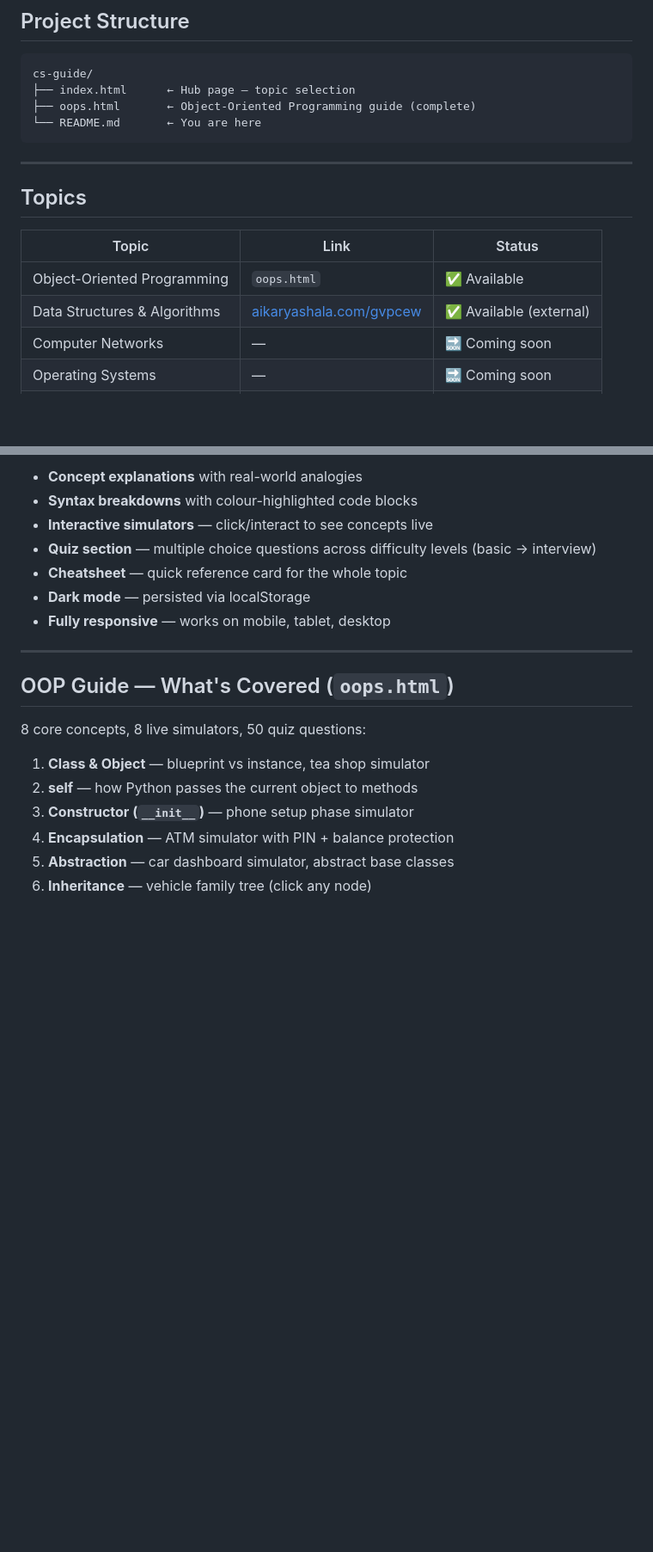
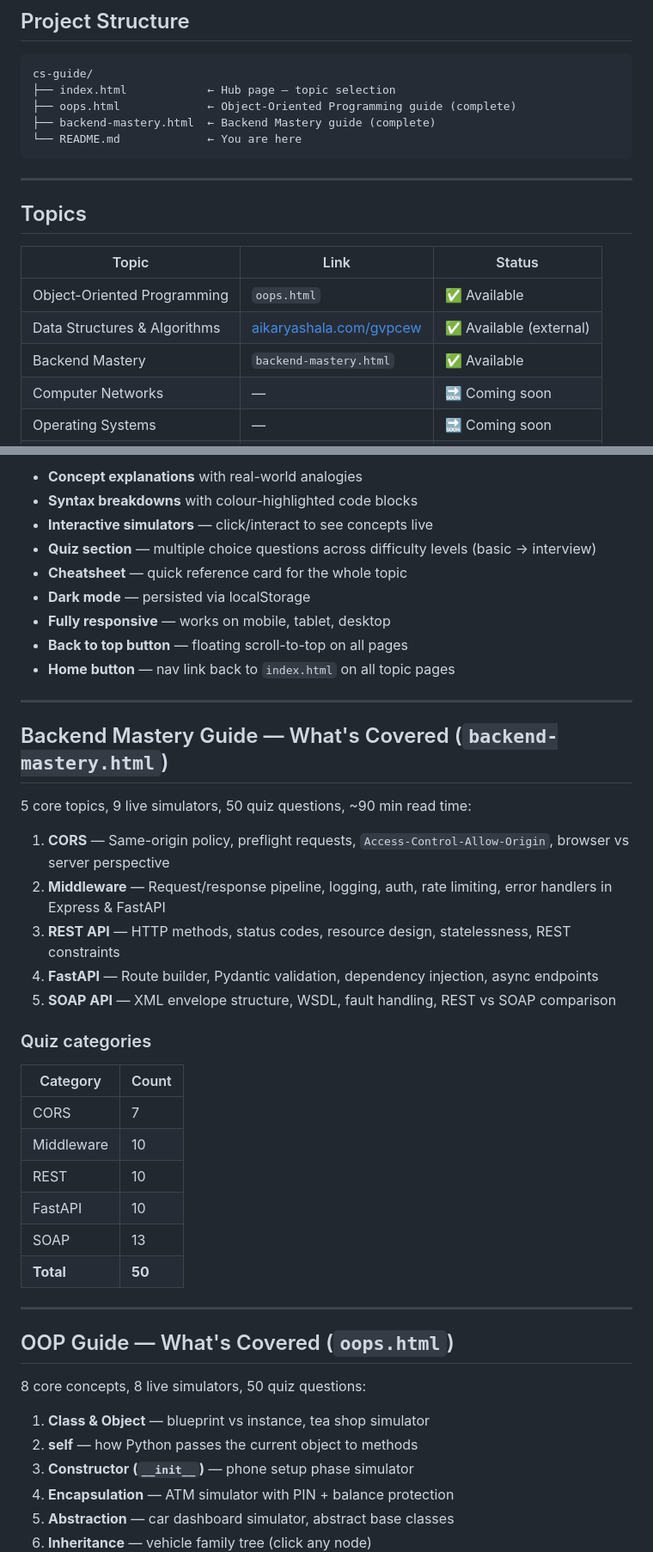
Before and after one commit to ppavankumar19/cs-guide, a Markdown page: README.md, 2 parts joined by grey strips. Shown at 86% size. Rendered like a GitHub page; blank space fills up the shorter version.

Commit message:
Update README — add Backend Mastery guide docs
- Add backend-mastery.html to project structure
- Add Backend Mastery to topics table
- Add detailed Backend Mastery section with topic breakdown and quiz stats
- Document back-to-top and Home button as shared UI features

````diff
--- a/README.md
+++ b/README.md
@@ -10,9 +10,10 @@ A collection of interactive guides to core Computer Science concepts. No framewo
 
 ```
 cs-guide/
-├── index.html      ← Hub page — topic selection
-├── oops.html       ← Object-Oriented Programming guide (complete)
-└── README.md       ← You are here
+├── index.html            ← Hub page — topic selection
+├── oops.html             ← Object-Oriented Programming guide (complete)
+├── backend-mastery.html  ← Backend Mastery guide (complete)
+└── README.md             ← You are here
 ```
 
 ---
@@ -23,6 +24,7 @@ cs-guide/
 |---|---|---|
 | Object-Oriented Programming | `oops.html` | ✅ Available |
 | Data Structures & Algorithms | [aikaryashala.com/gvpcew](https://aikaryashala.com/gvpcew/index.html) | ✅ Available (external) |
+| Backend Mastery | `backend-mastery.html` | ✅ Available |
 | Computer Networks | — | 🔜 Coming soon |
 | Operating Systems | — | 🔜 Coming soon |
 | Database Management | — | 🔜 Coming soon |
@@ -42,6 +44,30 @@ Every guide follows the same structure:
 - **Cheatsheet** — quick reference card for the whole topic
 - **Dark mode** — persisted via localStorage
 - **Fully responsive** — works on mobile, tablet, desktop
+- **Back to top button** — floating scroll-to-top on all pages
+- **Home button** — nav link back to `index.html` on all topic pages
+
+---
+
+## Backend Mastery Guide — What's Covered (`backend-mastery.html`)
+
+5 core topics, 9 live simulators, 50 quiz questions, ~90 min read time:
+
+1. **CORS** — Same-origin policy, preflight requests, `Access-Control-Allow-Origin`, browser vs server perspective
+2. **Middleware** — Request/response pipeline, logging, auth, rate limiting, error handlers in Express & FastAPI
+3. **REST API** — HTTP methods, status codes, resource design, statelessness, REST constraints
+4. **FastAPI** — Route builder, Pydantic validation, dependency injection, async endpoints
+5. **SOAP API** — XML envelope structure, WSDL, fault handling, REST vs SOAP comparison
+
+### Quiz categories
+| Category | Count |
+|---|---|
+| CORS | 7 |
+| Middleware | 10 |
+| REST | 10 |
+| FastAPI | 10 |
+| SOAP | 13 |
+| **Total** | **50** |
 
 ---
 
````
